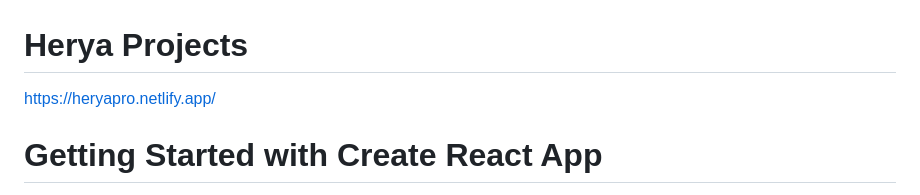
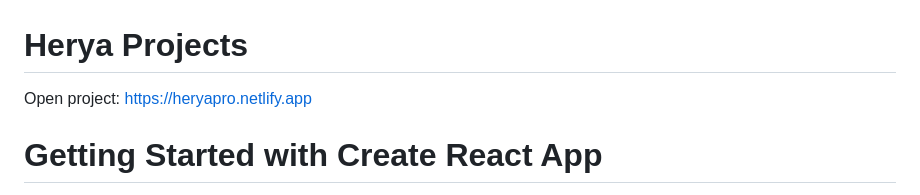
Before and after one commit to herya17/herya-projects-collections-resource, a Markdown page: README.md, the part around the change. GitHub-like rendering.

```diff
--- a/README.md
+++ b/README.md
@@ -1,6 +1,7 @@
 # Herya Projects
 
-https://heryapro.netlify.app/
+
+Open project: https://heryapro.netlify.app
 
 # Getting Started with Create React App
 
```
